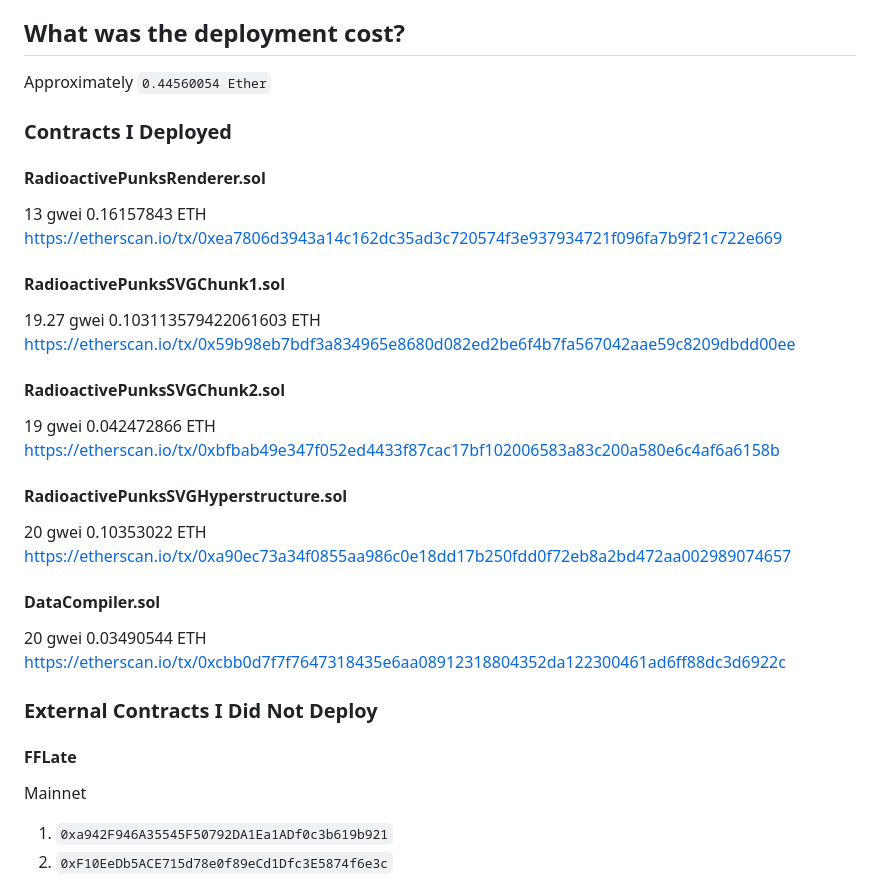
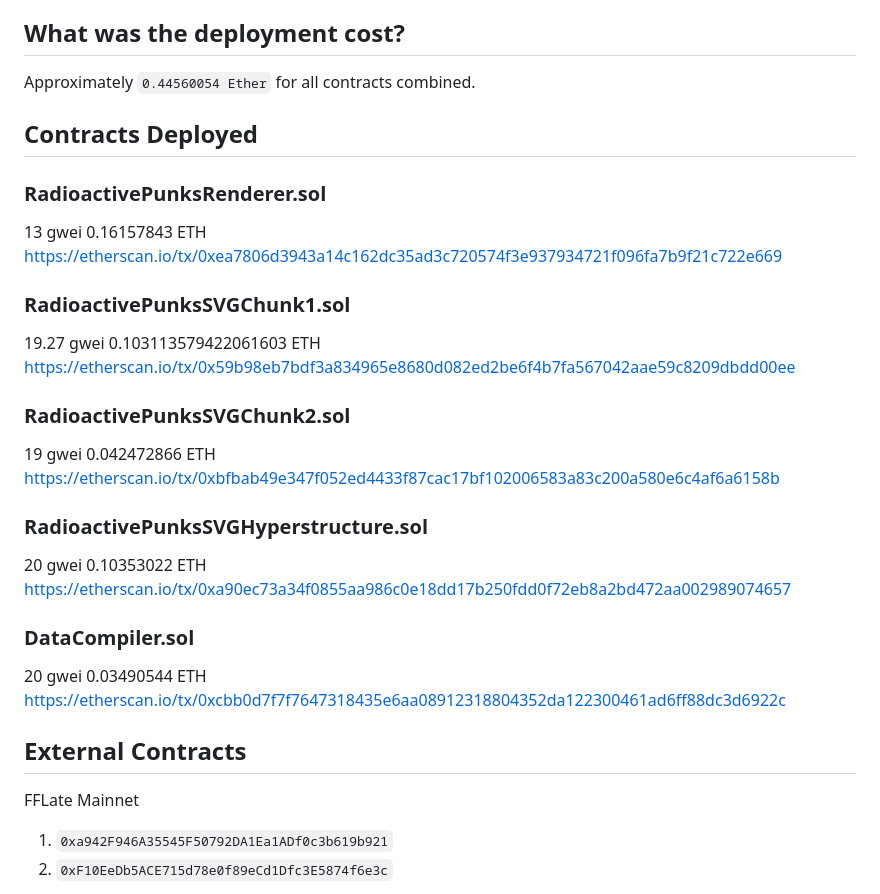
Before and after one commit to johnnyshankman/radioactive-punks-onchain, a Markdown page: readme.md, the part around the change. Rendered like a GitHub page.

```diff
--- a/readme.md
+++ b/readme.md
@@ -57,40 +57,38 @@ If you'd like to download your punk, right clicking anywhere on the page will tr
 
 ## What was the deployment cost?
 
-Approximately `0.44560054 Ether`
+Approximately `0.44560054 Ether` for all contracts combined.
 
-### Contracts I Deployed
+## Contracts Deployed
 
-#### RadioactivePunksRenderer.sol
+### RadioactivePunksRenderer.sol
 13 gwei
 0.16157843 ETH
 https://etherscan.io/tx/0xea7806d3943a14c162dc35ad3c720574f3e937934721f096fa7b9f21c722e669
 
-#### RadioactivePunksSVGChunk1.sol
+### RadioactivePunksSVGChunk1.sol
 19.27 gwei
 0.103113579422061603 ETH
 https://etherscan.io/tx/0x59b98eb7bdf3a834965e8680d082ed2be6f4b7fa567042aae59c8209dbdd00ee
 
-#### RadioactivePunksSVGChunk2.sol
+### RadioactivePunksSVGChunk2.sol
 19 gwei
 0.042472866 ETH
 https://etherscan.io/tx/0xbfbab49e347f052ed4433f87cac17bf102006583a83c200a580e6c4af6a6158b
 
-#### RadioactivePunksSVGHyperstructure.sol
+### RadioactivePunksSVGHyperstructure.sol
 20 gwei
 0.10353022 ETH
 https://etherscan.io/tx/0xa90ec73a34f0855aa986c0e18dd17b250fdd0f72eb8a2bd472aa002989074657
 
-#### DataCompiler.sol
+### DataCompiler.sol
 20 gwei
 0.03490544 ETH
 https://etherscan.io/tx/0xcbb0d7f7f7647318435e6aa08912318804352da122300461ad6ff88dc3d6922c
 
-### External Contracts I Did Not Deploy
+## External Contracts
 
-#### FFLate
-
-Mainnet
+FFLate Mainnet
 1. `0xa942F946A35545F50792DA1Ea1ADf0c3b619b921`
 2. `0xF10EeDb5ACE715d78e0f89eCd1Dfc3E5874f6e3c`
 
```
